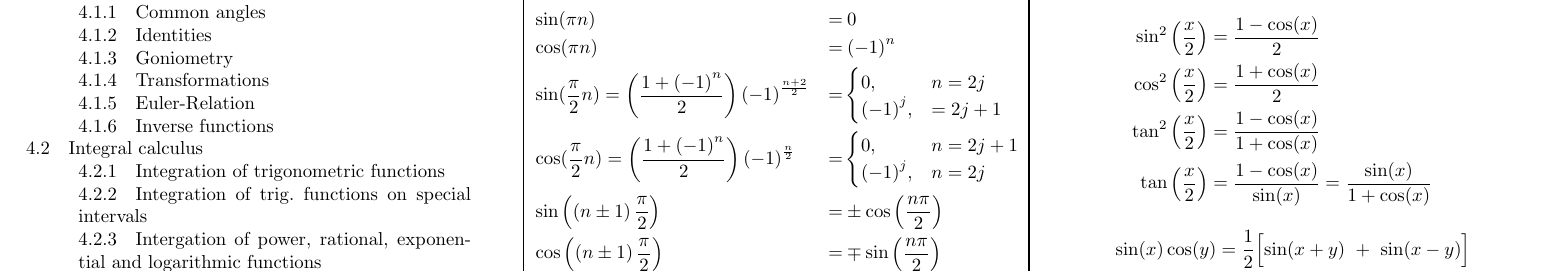
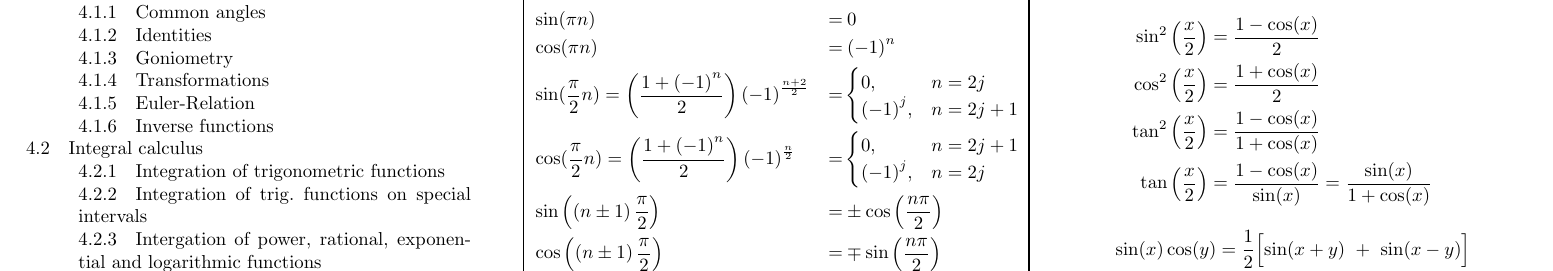
Before and after one commit to MeierTobias/eth-analysis-3, a LaTeX document (src/main.tex, which reads src/sections/Appendix.tex): part of page 13 of 17, cut so that both start at the same text. Compiled offline with pdfLaTeX.

Commit message:
typo corrected

```diff
--- a/src/sections/Appendix.tex
+++ b/src/sections/Appendix.tex
@@ -13,7 +13,7 @@ Given: $n, j \in \mathbb{N}$
 \begin{align*}
      & \sin(\pi n)                                                                      & = & \: 0                                                    \\
      & \cos(\pi n)                                                                      & = & \: {(-1)}^n                                             \\
-     & \sin(\frac{\pi}{2}n) = \left(\frac{1 + {(-1)}^n}{2}\right){(-1)}^{\frac{n+2}{2}} & = & \begin{cases} 0, &n=2j \\ {(-1)}^j,&=2j+1 \end{cases}   \\
+     & \sin(\frac{\pi}{2}n) = \left(\frac{1 + {(-1)}^n}{2}\right){(-1)}^{\frac{n+2}{2}} & = & \begin{cases} 0, &n=2j \\ {(-1)}^j,&n=2j+1 \end{cases}  \\
      & \cos(\frac{\pi}{2}n) = \left(\frac{1+{(-1)}^n}{2}\right){(-1)}^{\frac{n}{2}}     & = & \begin{cases} 0, &n=2j+1 \\ {(-1)}^j, &n=2j \end{cases} \\
      & \sin\left(\left(n\pm 1\right)\frac{\pi}{2}\right)                                & = & \pm \cos\left(\frac{n\pi}{2}\right)                     \\
      & \cos\left(\left(n\pm 1\right)\frac{\pi}{2}\right)                                & = & \mp \sin\left(\frac{n\pi}{2}\right)                     \\
```
